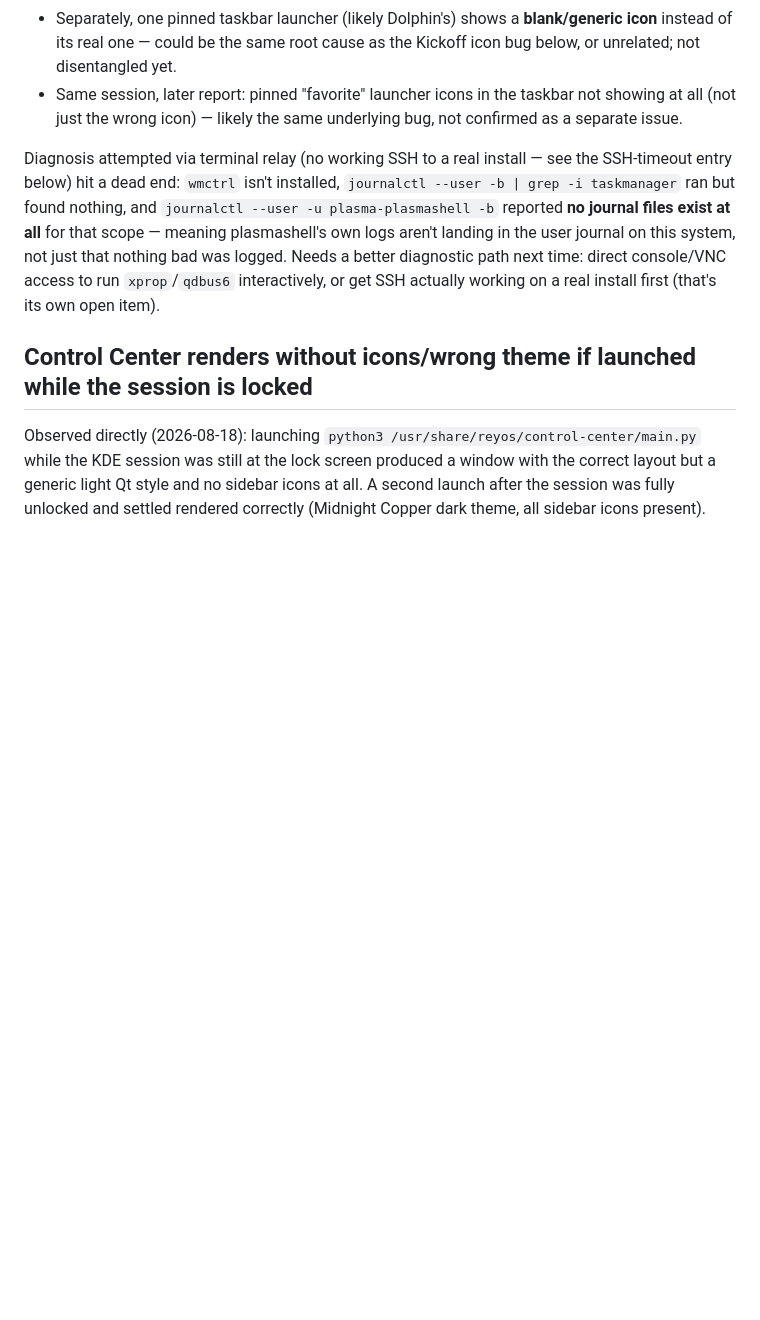
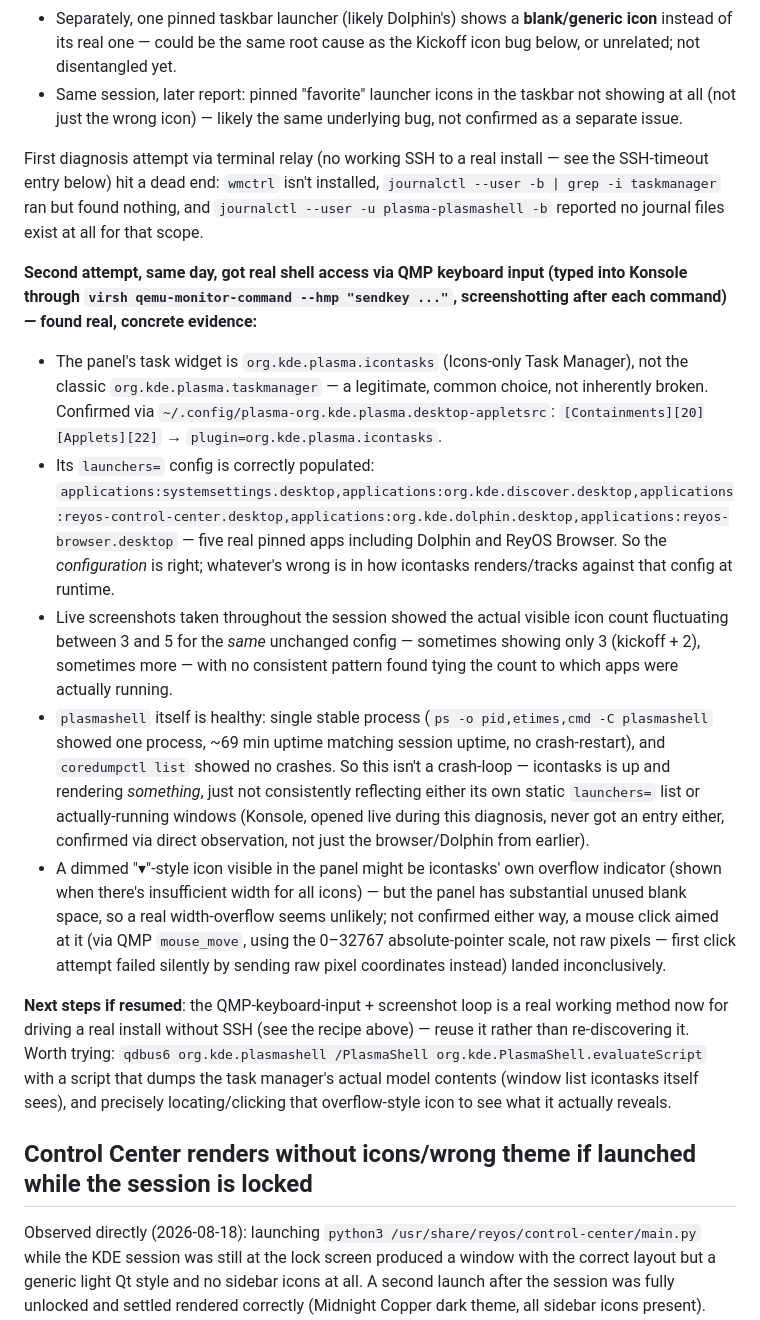
Before and after one commit to Reypaulino/ReyOS, a Markdown page: docs/bugs.md, the part around the change. GitHub-like rendering; blank space fills up the shorter version.

Commit message:
docs: real diagnostic findings on the taskbar-entry bug, via QMP+shell access
Got real shell access to a real install for the first time (SSH still
doesn't work) by typing into Konsole via QMP keyboard injection and
screenshotting after each command. Confirmed the panel uses icontasks
(not classic taskmanager) with a correctly-populated launchers= list,
plasmashell itself is healthy (no crashes), and the visible icon count
fluctuates inconsistently against that unchanged config. Root cause still
not found, but the QMP-driven diagnostic method itself is now a proven,
reusable path for debugging real installs without SSH.

```diff
--- a/docs/bugs.md
+++ b/docs/bugs.md
@@ -16,7 +16,17 @@ Confirmed live (2026-08-24) on a genuine fresh Calamares install of `ReyOS-Test`
 - Separately, one pinned taskbar launcher (likely Dolphin's) shows a **blank/generic icon** instead of its real one — could be the same root cause as the Kickoff icon bug below, or unrelated; not disentangled yet.
 - Same session, later report: pinned "favorite" launcher icons in the taskbar not showing at all (not just the wrong icon) — likely the same underlying bug, not confirmed as a separate issue.
 
-Diagnosis attempted via terminal relay (no working SSH to a real install — see the SSH-timeout entry below) hit a dead end: `wmctrl` isn't installed, `journalctl --user -b | grep -i taskmanager` ran but found nothing, and `journalctl --user -u plasma-plasmashell -b` reported **no journal files exist at all** for that scope — meaning plasmashell's own logs aren't landing in the user journal on this system, not just that nothing bad was logged. Needs a better diagnostic path next time: direct console/VNC access to run `xprop`/`qdbus6` interactively, or get SSH actually working on a real install first (that's its own open item).
+First diagnosis attempt via terminal relay (no working SSH to a real install — see the SSH-timeout entry below) hit a dead end: `wmctrl` isn't installed, `journalctl --user -b | grep -i taskmanager` ran but found nothing, and `journalctl --user -u plasma-plasmashell -b` reported no journal files exist at all for that scope.
+
+**Second attempt, same day, got real shell access via QMP keyboard input (typed into Konsole through `virsh qemu-monitor-command --hmp "sendkey ..."`, screenshotting after each command) — found real, concrete evidence:**
+
+- The panel's task widget is `org.kde.plasma.icontasks` (Icons-only Task Manager), not the classic `org.kde.plasma.taskmanager` — a legitimate, common choice, not inherently broken. Confirmed via `~/.config/plasma-org.kde.plasma.desktop-appletsrc`: `[Containments][20][Applets][22]` → `plugin=org.kde.plasma.icontasks`.
+- Its `launchers=` config is correctly populated: `applications:systemsettings.desktop,applications:org.kde.discover.desktop,applications:reyos-control-center.desktop,applications:org.kde.dolphin.desktop,applications:reyos-browser.desktop` — five real pinned apps including Dolphin and ReyOS Browser. So the *configuration* is right; whatever's wrong is in how icontasks renders/tracks against that config at runtime.
+- Live screenshots taken throughout the session showed the actual visible icon count fluctuating between 3 and 5 for the *same* unchanged config — sometimes showing only 3 (kickoff + 2), sometimes more — with no consistent pattern found tying the count to which apps were actually running.
+- `plasmashell` itself is healthy: single stable process (`ps -o pid,etimes,cmd -C plasmashell` showed one process, ~69 min uptime matching session uptime, no crash-restart), and `coredumpctl list` showed no crashes. So this isn't a crash-loop — icontasks is up and rendering *something*, just not consistently reflecting either its own static `launchers=` list or actually-running windows (Konsole, opened live during this diagnosis, never got an entry either, confirmed via direct observation, not just the browser/Dolphin from earlier).
+- A dimmed "▾"-style icon visible in the panel might be icontasks' own overflow indicator (shown when there's insufficient width for all icons) — but the panel has substantial unused blank space, so a real width-overflow seems unlikely; not confirmed either way, a mouse click aimed at it (via QMP `mouse_move`, using the 0–32767 absolute-pointer scale, not raw pixels — first click attempt failed silently by sending raw pixel coordinates instead) landed inconclusively.
+
+**Next steps if resumed**: the QMP-keyboard-input + screenshot loop is a real working method now for driving a real install without SSH (see the recipe above) — reuse it rather than re-discovering it. Worth trying: `qdbus6 org.kde.plasmashell /PlasmaShell org.kde.PlasmaShell.evaluateScript` with a script that dumps the task manager's actual model contents (window list icontasks itself sees), and precisely locating/clicking that overflow-style icon to see what it actually reveals.
 
 ## Control Center renders without icons/wrong theme if launched while the session is locked
 
```
